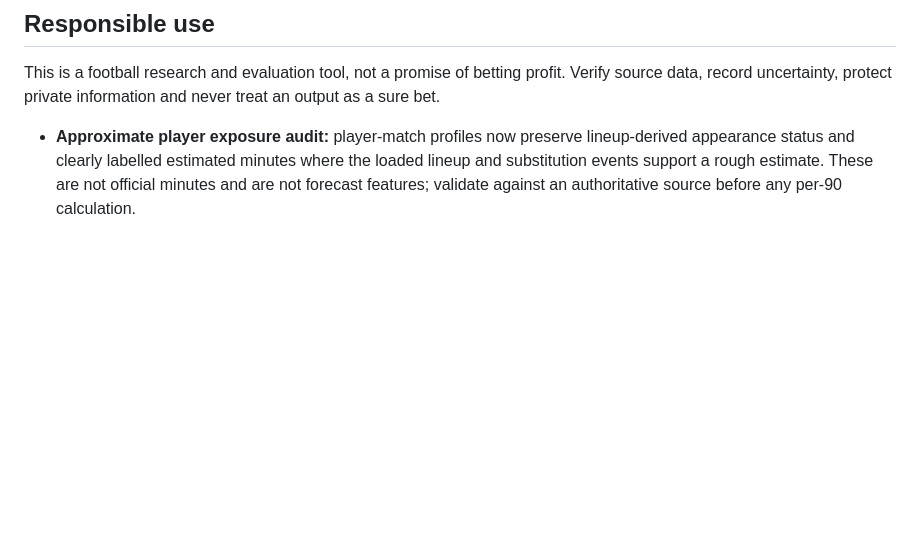
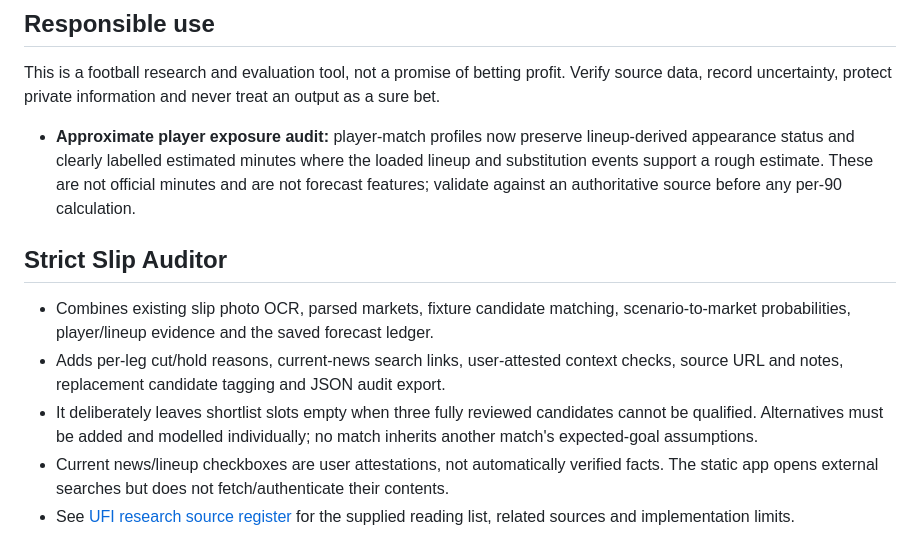
Before and after one commit to edoborrmagdalene9-dev/universal-football-intelligence, a Markdown page: README.md, the part around the change. Drawn GitHub-style; blank space fills up the shorter version.

Commit message:
Document strict slip audit and source register

```diff
--- a/README.md
+++ b/README.md
@@ -75,3 +75,11 @@ The app is static and can be hosted with GitHub Pages. In the repository, open *
 
 This is a football research and evaluation tool, not a promise of betting profit. Verify source data, record uncertainty, protect private information and never treat an output as a sure bet.
 - **Approximate player exposure audit:** player-match profiles now preserve lineup-derived appearance status and clearly labelled estimated minutes where the loaded lineup and substitution events support a rough estimate. These are not official minutes and are not forecast features; validate against an authoritative source before any per-90 calculation.
+
+
+## Strict Slip Auditor
+- Combines existing slip photo OCR, parsed markets, fixture candidate matching, scenario-to-market probabilities, player/lineup evidence and the saved forecast ledger.
+- Adds per-leg cut/hold reasons, current-news search links, user-attested context checks, source URL and notes, replacement candidate tagging and JSON audit export.
+- It deliberately leaves shortlist slots empty when three fully reviewed candidates cannot be qualified. Alternatives must be added and modelled individually; no match inherits another match's expected-goal assumptions.
+- Current news/lineup checkboxes are user attestations, not automatically verified facts. The static app opens external searches but does not fetch/authenticate their contents.
+- See [UFI research source register](docs/ufi-research-source-register.md) for the supplied reading list, related sources and implementation limits.
```
